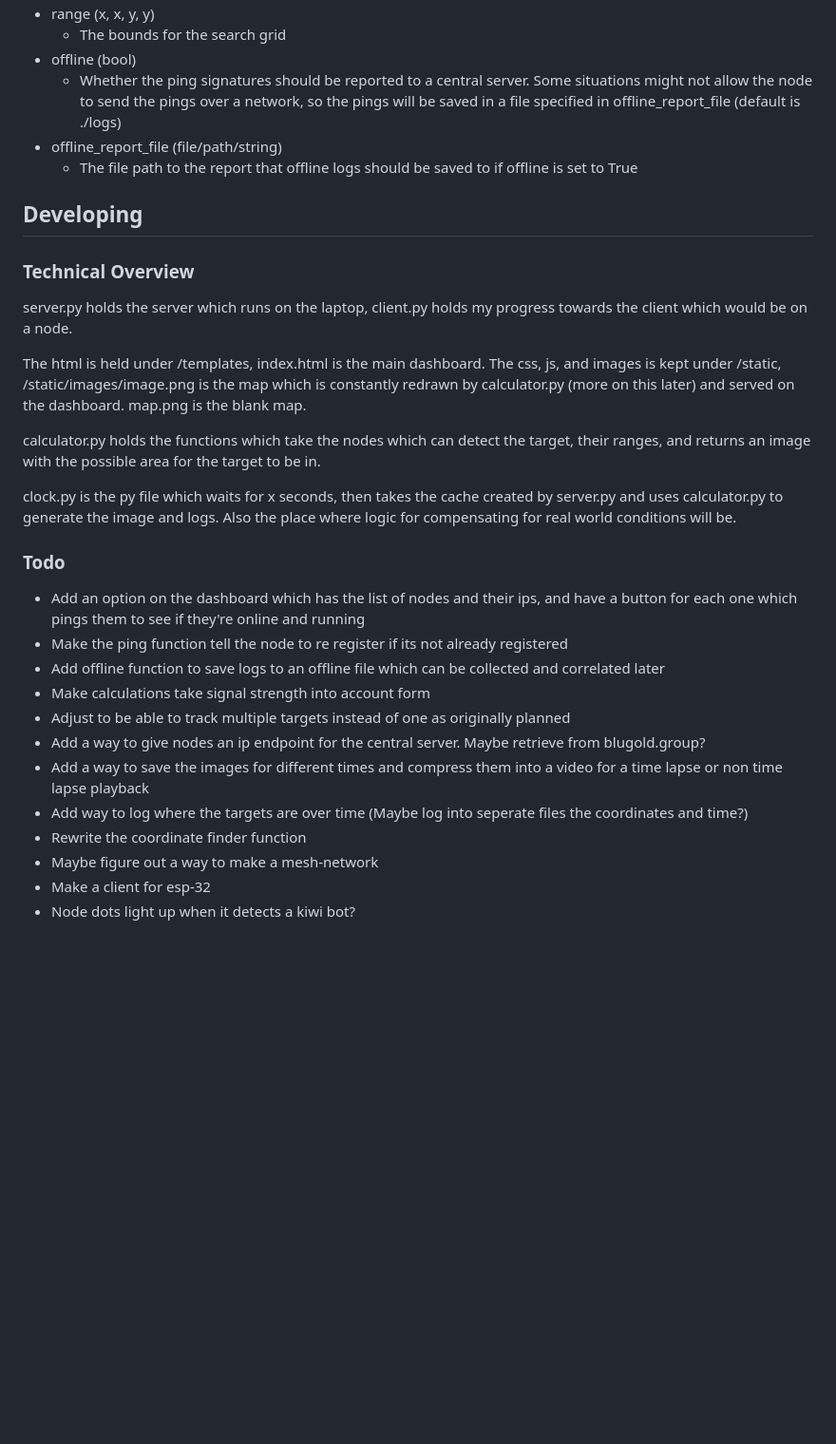
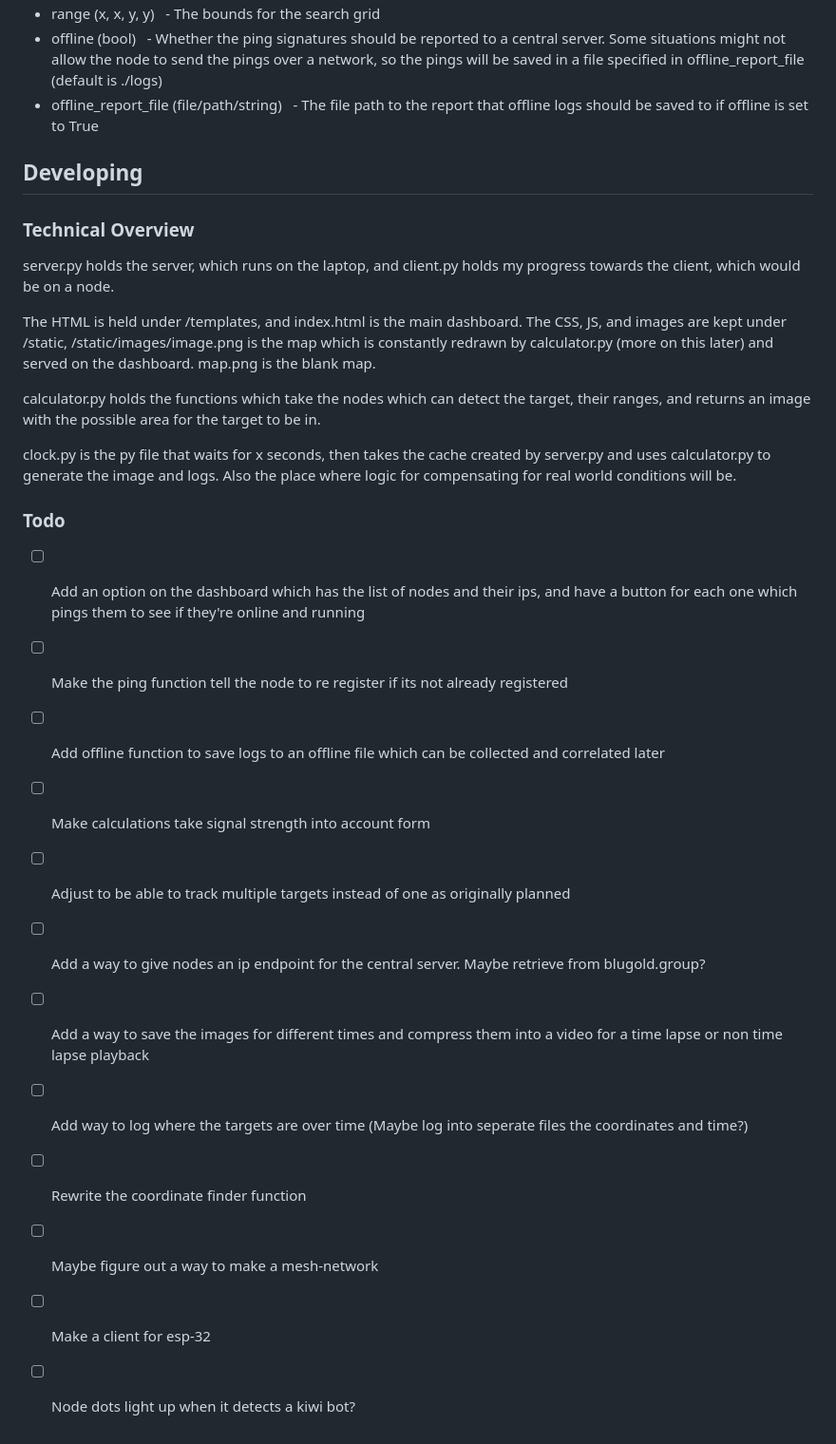
Before and after one commit to snaapsh0t12/TriangulationNet, a Markdown page: readme.md, the part around one of its changes. Shown at 95% size. Rendered like a GitHub page; blank space fills up the shorter version.

```diff
--- a/readme.md
+++ b/readme.md
@@ -66,33 +66,33 @@ The config file provides an easy interface to test different settings and distri
 - range (x, x, y, y)
-  - The bounds for the search grid
+  - The bounds for the search grid
 - offline (bool)
-  - Whether the ping signatures should be reported to a central server. Some situations might not allow the node to send the pings over a network, so the pings will be saved in a file specified in offline_report_file (default is ./logs)
+  - Whether the ping signatures should be reported to a central server. Some situations might not allow the node to send the pings over a network, so the pings will be saved in a file specified in offline_report_file (default is ./logs)
 - offline_report_file (file/path/string)
-  - The file path to the report that offline logs should be saved to if offline is set to True
+  - The file path to the report that offline logs should be saved to if offline is set to True
 
 ## Developing
 
 ### Technical Overview
 
-server.py holds the server which runs on the laptop, client.py holds my progress towards the client which would be on a node.
+server.py holds the server, which runs on the laptop, and client.py holds my progress towards the client, which would be on a node.
 
-The html is held under /templates, index.html is the main dashboard. The css, js, and images is kept under /static, /static/images/image.png is the map which is constantly redrawn by calculator.py (more on this later) and served on the dashboard. map.png is the blank map.
+The HTML is held under /templates, and index.html is the main dashboard. The CSS, JS, and images are kept under /static, /static/images/image.png is the map which is constantly redrawn by calculator.py (more on this later) and served on the dashboard. map.png is the blank map.
 
 calculator.py holds the functions which take the nodes which can detect the target, their ranges, and returns an image with the possible area for the target to be in.
 
-clock.py is the py file which waits for x seconds, then takes the cache created by server.py and uses calculator.py to generate the image and logs. Also the place where logic for compensating for real world conditions will be.
+clock.py is the py file that waits for x seconds, then takes the cache created by server.py and uses calculator.py to generate the image and logs. Also the place where logic for compensating for real world conditions will be.
 
 ### Todo
 
-- Add an option on the dashboard which has the list of nodes and their ips, and have a button for each one which pings them to see if they're online and running
-- Make the ping function tell the node to re register if its not already registered
-- Add offline function to save logs to an offline file which can be collected and correlated later
-- Make calculations take signal strength into account form
-- Adjust to be able to track multiple targets instead of one as originally planned
-- Add a way to give nodes an ip endpoint for the central server. Maybe retrieve from blugold.group?
-- Add a way to save the images for different times and compress them into a video for a time lapse or non time lapse playback
-- Add way to log where the targets are over time (Maybe log into seperate files the coordinates and time?)
-- Rewrite the coordinate finder function
-- Maybe figure out a way to make a mesh-network
-- Make a client for esp-32
-- Node dots light up when it detects a kiwi bot?
+- [ ] Add an option on the dashboard which has the list of nodes and their ips, and have a button for each one which pings them to see if they're online and running
+- [ ] Make the ping function tell the node to re register if its not already registered
+- [ ] Add offline function to save logs to an offline file which can be collected and correlated later
+- [ ] Make calculations take signal strength into account form
+- [ ] Adjust to be able to track multiple targets instead of one as originally planned
+- [ ] Add a way to give nodes an ip endpoint for the central server. Maybe retrieve from blugold.group?
+- [ ] Add a way to save the images for different times and compress them into a video for a time lapse or non time lapse playback
+- [ ] Add way to log where the targets are over time (Maybe log into seperate files the coordinates and time?)
+- [ ] Rewrite the coordinate finder function
+- [ ] Maybe figure out a way to make a mesh-network
+- [ ] Make a client for esp-32
+- [ ] Node dots light up when it detects a kiwi bot?
```
Also changed, not shown: other parts of readme.md (+25 -25 lines).
